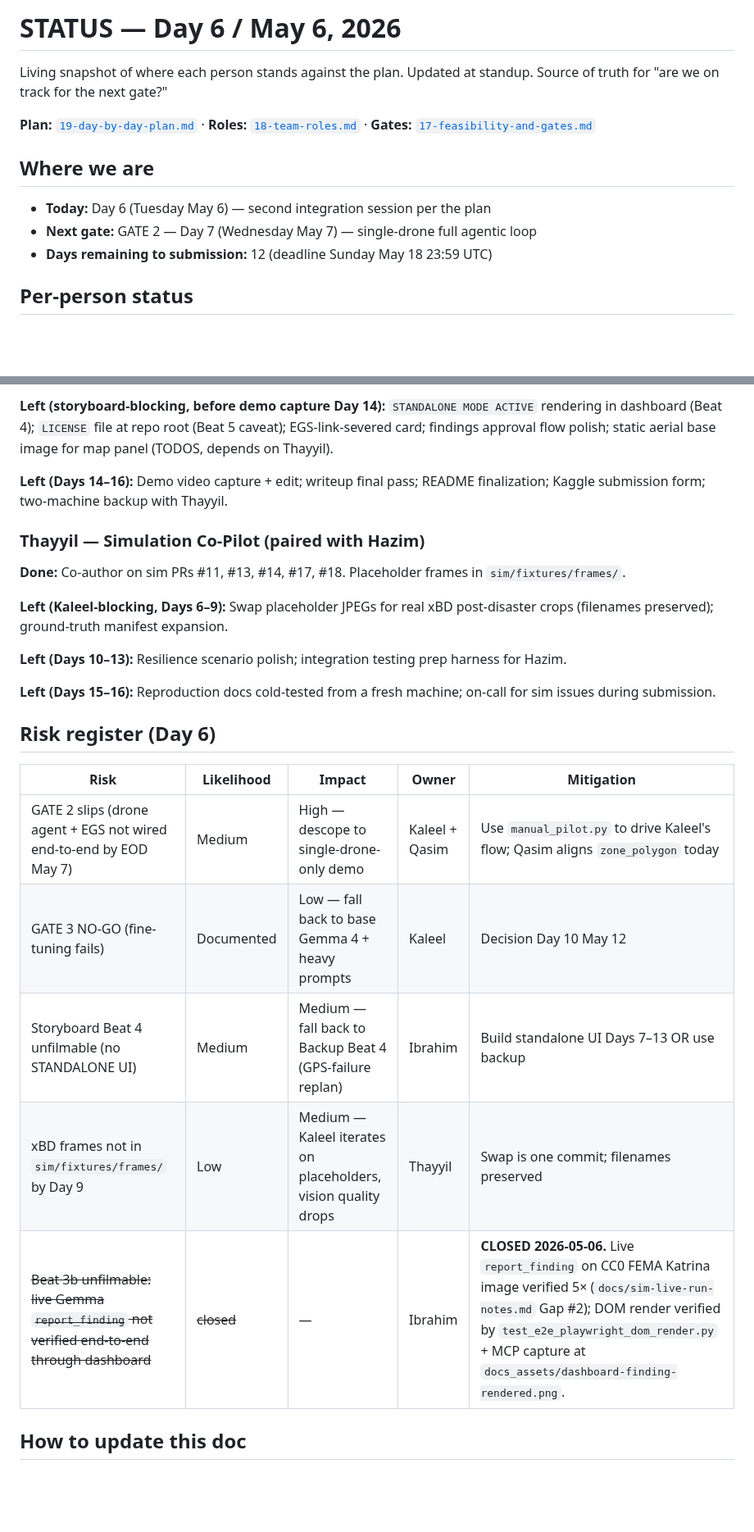
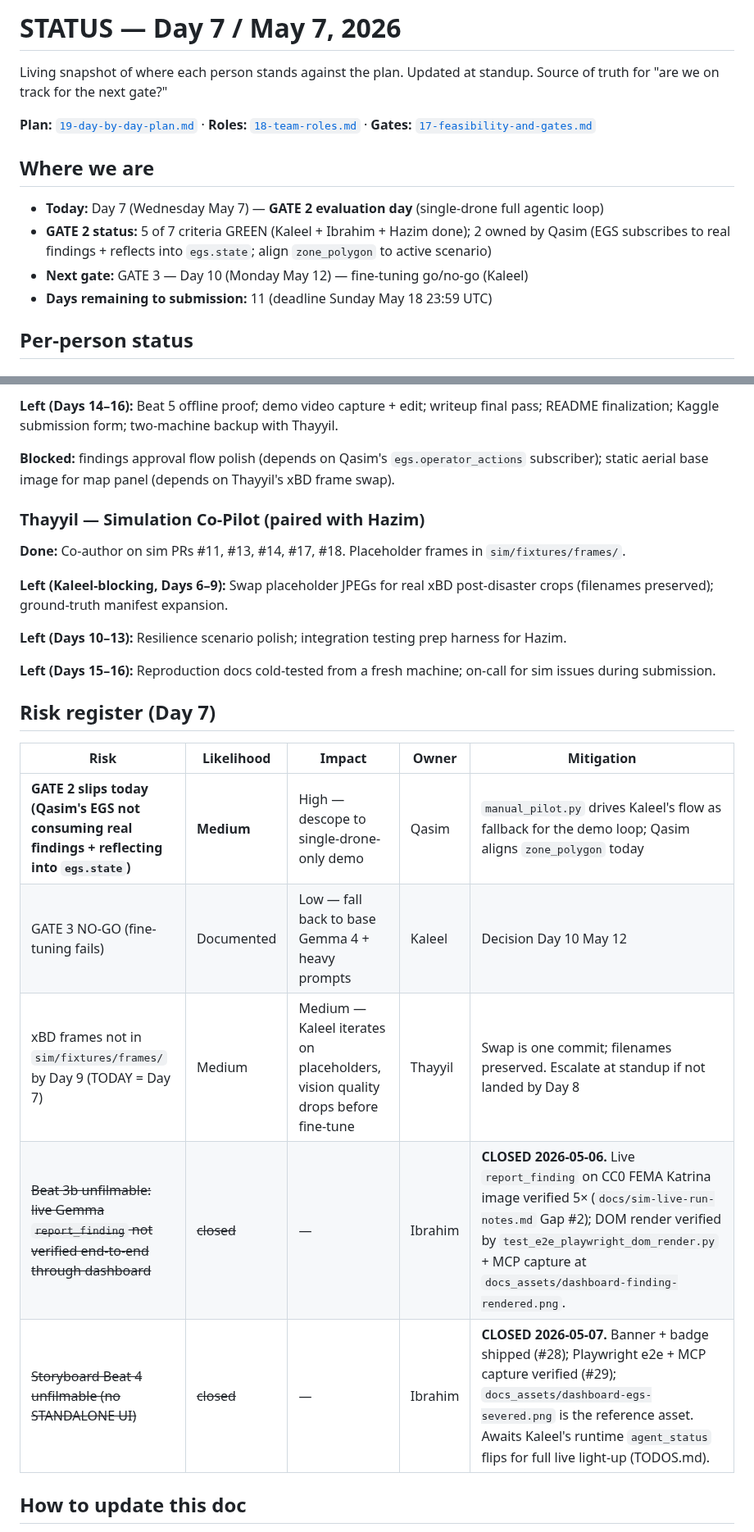
Before and after one commit to ibrahim7860/Gemma-Guardian, a Markdown page: docs/STATUS.md, 2 parts joined by grey strips. Shown at 82% size. GitHub-like rendering; blank space fills up the shorter version.

Commit message:
docs(status): Day 7 / GATE 2 day update + Beat 4 risk closure
- Header: Day 7, GATE 2 evaluation day. 5 of 7 GATE 2 criteria green;
  Qasim's EGS findings ingestion + zone_polygon fix is the gating piece.
  Next gate after that is GATE 3 (Day 10 / May 12).
- Ibrahim row: appended Beat 4 dashboard pre-flight (PRs #28 + #29) —
  banner, badge, widget tests, Playwright e2e, MCP capture, runbook.
  "Left" narrows to Days 14-16 work; "Blocked" pulled out so blockers
  are explicit (Qasim's egs.operator_actions, Thayyil's xBD frames).
- Risk register: Beat 4 unfilmable risk CLOSED. xBD-frames risk
  upgraded from Low→Medium (we're past Day 7; Day 9 deadline is in
  two days). GATE 2 risk reframed onto Qasim specifically.

Co-Authored-By: Claude Opus 4.7 (1M context) <noreply@anthropic.com>

```diff
--- a/docs/STATUS.md
+++ b/docs/STATUS.md
@@ -1,4 +1,4 @@
-# STATUS — Day 6 / May 6, 2026
+# STATUS — Day 7 / May 7, 2026
 
 Living snapshot of where each person stands against the plan. Updated at standup. Source of truth for "are we on track for the next gate?"
 
@@ -6,9 +6,10 @@ Living snapshot of where each person stands against the plan. Updated at standup
 
 ## Where we are
 
-- **Today:** Day 6 (Tuesday May 6) — second integration session per the plan
-- **Next gate:** GATE 2 — Day 7 (Wednesday May 7) — single-drone full agentic loop
-- **Days remaining to submission:** 12 (deadline Sunday May 18 23:59 UTC)
+- **Today:** Day 7 (Wednesday May 7) — **GATE 2 evaluation day** (single-drone full agentic loop)
+- **GATE 2 status:** 5 of 7 criteria GREEN (Kaleel + Ibrahim + Hazim done); 2 owned by Qasim (EGS subscribes to real findings + reflects into `egs.state`; align `zone_polygon` to active scenario)
+- **Next gate:** GATE 3 — Day 10 (Monday May 12) — fine-tuning go/no-go (Kaleel)
+- **Days remaining to submission:** 11 (deadline Sunday May 18 23:59 UTC)
 
 ## Per-person status
 
@@ -44,7 +45,7 @@ Living snapshot of where each person stands against the plan. Updated at standup
 
-**Left (storyboard-blocking, before demo capture Day 14):** `STANDALONE MODE ACTIVE` rendering in dashboard (Beat 4); `LICENSE` file at repo root (Beat 5 caveat); EGS-link-severed card; findings approval flow polish; static aerial base image for map panel (TODOS, depends on Thayyil).
+**Left (Days 14–16):** Beat 5 offline proof; demo video capture + edit; writeup final pass; README finalization; Kaggle submission form; two-machine backup with Thayyil.
 
-**Left (Days 14–16):** Demo video capture + edit; writeup final pass; README finalization; Kaggle submission form; two-machine backup with Thayyil.
+**Blocked:** findings approval flow polish (depends on Qasim's `egs.operator_actions` subscriber); static aerial base image for map panel (depends on Thayyil's xBD frame swap).
 
 ### Thayyil — Simulation Co-Pilot (paired with Hazim)
 
@@ -56,15 +57,15 @@ Living snapshot of where each person stands against the plan. Updated at standup
 
 **Left (Days 15–16):** Reproduction docs cold-tested from a fresh machine; on-call for sim issues during submission.
 
-## Risk register (Day 6)
+## Risk register (Day 7)
 
 | Risk | Likelihood | Impact | Owner | Mitigation |
 |---|---|---|---|---|
-| GATE 2 slips (drone agent + EGS not wired end-to-end by EOD May 7) | Medium | High — descope to single-drone-only demo | Kaleel + Qasim | Use `manual_pilot.py` to drive Kaleel's flow; Qasim aligns `zone_polygon` today |
+| **GATE 2 slips today (Qasim's EGS not consuming real findings + reflecting into `egs.state`)** | **Medium** | High — descope to single-drone-only demo | Qasim | `manual_pilot.py` drives Kaleel's flow as fallback for the demo loop; Qasim aligns `zone_polygon` today |
 | GATE 3 NO-GO (fine-tuning fails) | Documented | Low — fall back to base Gemma 4 + heavy prompts | Kaleel | Decision Day 10 May 12 |
-| Storyboard Beat 4 unfilmable (no STANDALONE UI) | Medium | Medium — fall back to Backup Beat 4 (GPS-failure replan) | Ibrahim | Build standalone UI Days 7–13 OR use backup |
-| xBD frames not in `sim/fixtures/frames/` by Day 9 | Low | Medium — Kaleel iterates on placeholders, vision quality drops | Thayyil | Swap is one commit; filenames preserved |
+| xBD frames not in `sim/fixtures/frames/` by Day 9 (TODAY = Day 7) | Medium | Medium — Kaleel iterates on placeholders, vision quality drops before fine-tune | Thayyil | Swap is one commit; filenames preserved. Escalate at standup if not landed by Day 8 |
 | ~~Beat 3b unfilmable: live Gemma `report_finding` not verified end-to-end through dashboard~~ | ~~closed~~ | — | Ibrahim | **CLOSED 2026-05-06.** Live `report_finding` on CC0 FEMA Katrina image verified 5× (`docs/sim-live-run-notes.md` Gap #2); DOM render verified by `test_e2e_playwright_dom_render.py` + MCP capture at `docs_assets/dashboard-finding-rendered.png`. |
+| ~~Storyboard Beat 4 unfilmable (no STANDALONE UI)~~ | ~~closed~~ | — | Ibrahim | **CLOSED 2026-05-07.** Banner + badge shipped (#28); Playwright e2e + MCP capture verified (#29); `docs_assets/dashboard-egs-severed.png` is the reference asset. Awaits Kaleel's runtime `agent_status` flips for full live light-up (TODOS.md). |
 
 ## How to update this doc
 
```
Also changed, not shown: other parts of docs/STATUS.md (+1 -1 lines).
